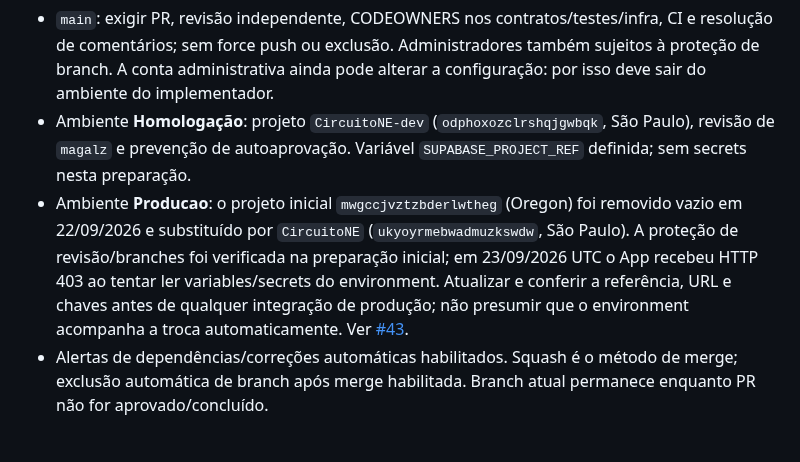
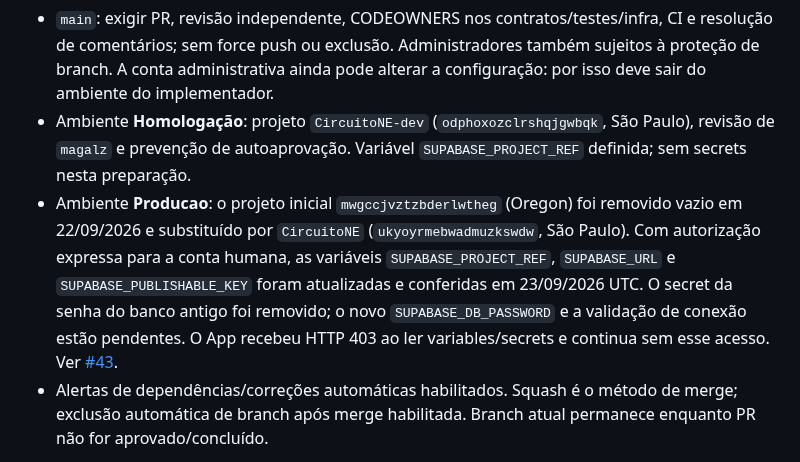
Before and after one commit to IgnisDevNE/CircuitoNE, a Markdown page: docs/engineering/environment.md, the part around the change. Rendered like a GitHub page.

```diff
--- a/docs/engineering/environment.md
+++ b/docs/engineering/environment.md
@@ -83,7 +83,7 @@ Repositório existente: [IgnisDevNE/CircuitoNE](https://github.com/IgnisDevNE/Ci
 
 - `main`: exigir PR, revisão independente, CODEOWNERS nos contratos/testes/infra, CI e resolução de comentários; sem force push ou exclusão. Administradores também sujeitos à proteção de branch. A conta administrativa ainda pode alterar a configuração: por isso deve sair do ambiente do implementador.
 - Ambiente **Homologação**: projeto `CircuitoNE-dev` (`odphoxozclrshqjgwbqk`, São Paulo), revisão de `magalz` e prevenção de autoaprovação. Variável `SUPABASE_PROJECT_REF` definida; sem secrets nesta preparação.
-- Ambiente **Producao**: o projeto inicial `mwgccjvztzbderlwtheg` (Oregon) foi removido vazio em 22/09/2026 e substituído por `CircuitoNE` (`ukyoyrmebwadmuzkswdw`, São Paulo). A proteção de revisão/branches foi verificada na preparação inicial; em 23/09/2026 UTC o App recebeu HTTP 403 ao tentar ler variables/secrets do environment. Atualizar e conferir a referência, URL e chaves antes de qualquer integração de produção; não presumir que o environment acompanha a troca automaticamente. Ver [#43](https://github.com/IgnisDevNE/CircuitoNE/issues/43).
+- Ambiente **Producao**: o projeto inicial `mwgccjvztzbderlwtheg` (Oregon) foi removido vazio em 22/09/2026 e substituído por `CircuitoNE` (`ukyoyrmebwadmuzkswdw`, São Paulo). Com autorização expressa para a conta humana, as variáveis `SUPABASE_PROJECT_REF`, `SUPABASE_URL` e `SUPABASE_PUBLISHABLE_KEY` foram atualizadas e conferidas em 23/09/2026 UTC. O secret da senha do banco antigo foi removido; o novo `SUPABASE_DB_PASSWORD` e a validação de conexão estão pendentes. O App recebeu HTTP 403 ao ler variables/secrets e continua sem esse acesso. Ver [#43](https://github.com/IgnisDevNE/CircuitoNE/issues/43).
 - Alertas de dependências/correções automáticas habilitados. Squash é o método de merge; exclusão automática de branch após merge habilitada. Branch atual permanece enquanto PR não for aprovado/concluído.
 
 O App `ignisdevne` foi conectado em 22/09/2026, com identidade `ignisdevne[bot]`. O PR inicial de `magalz` foi encerrado e substituído pelo [PR #2](https://github.com/IgnisDevNE/CircuitoNE/pull/2), aberto pelo App, com o último push revisável também vindo dele. Assim, a revisão pode ser feita pelo humano. Um job disparado por `magalz` não pode ser aprovado por ele mesmo quando a prevenção de autoaprovação está ativa. O mantenedor prepara mudanças de workflows, que o App não pode escrever. Não remover proteção para contornar isso. CODEOWNERS só passa a valer como regra de propriedade após entrar na branch base.
```
Also changed, not shown: docs/specs/environments-and-test-data.md (+1 -1 lines), 1 other file.
